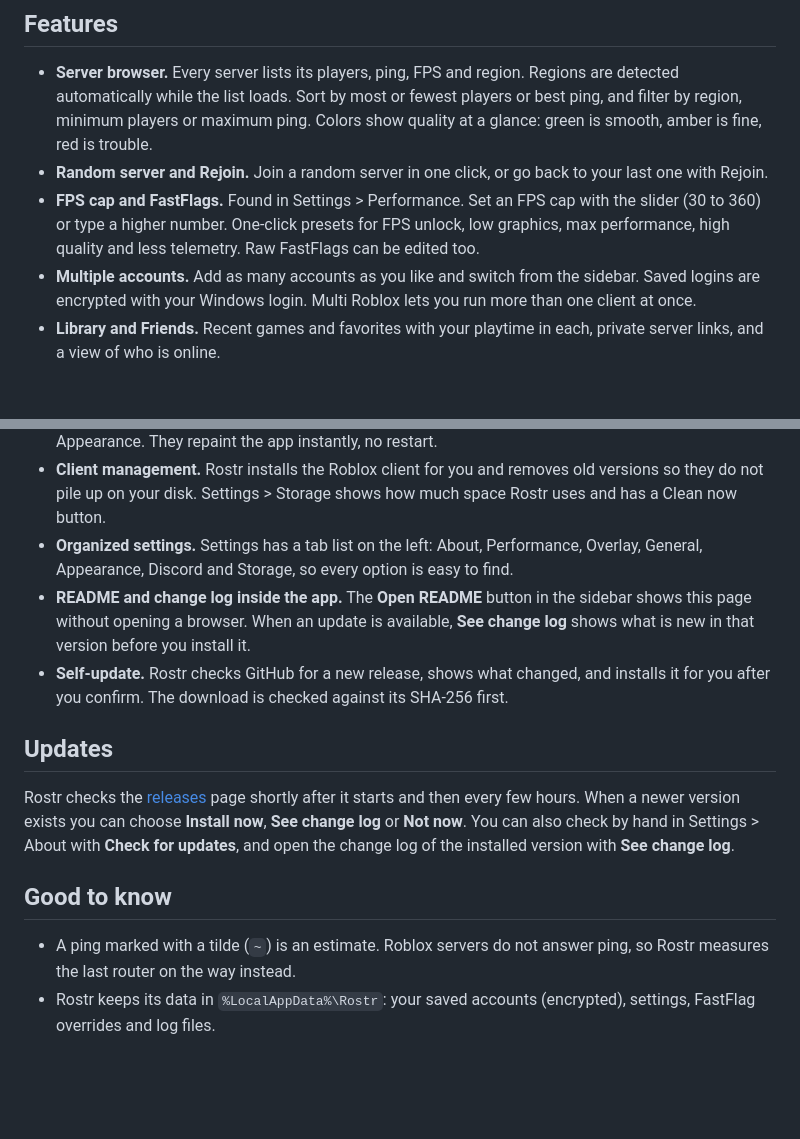
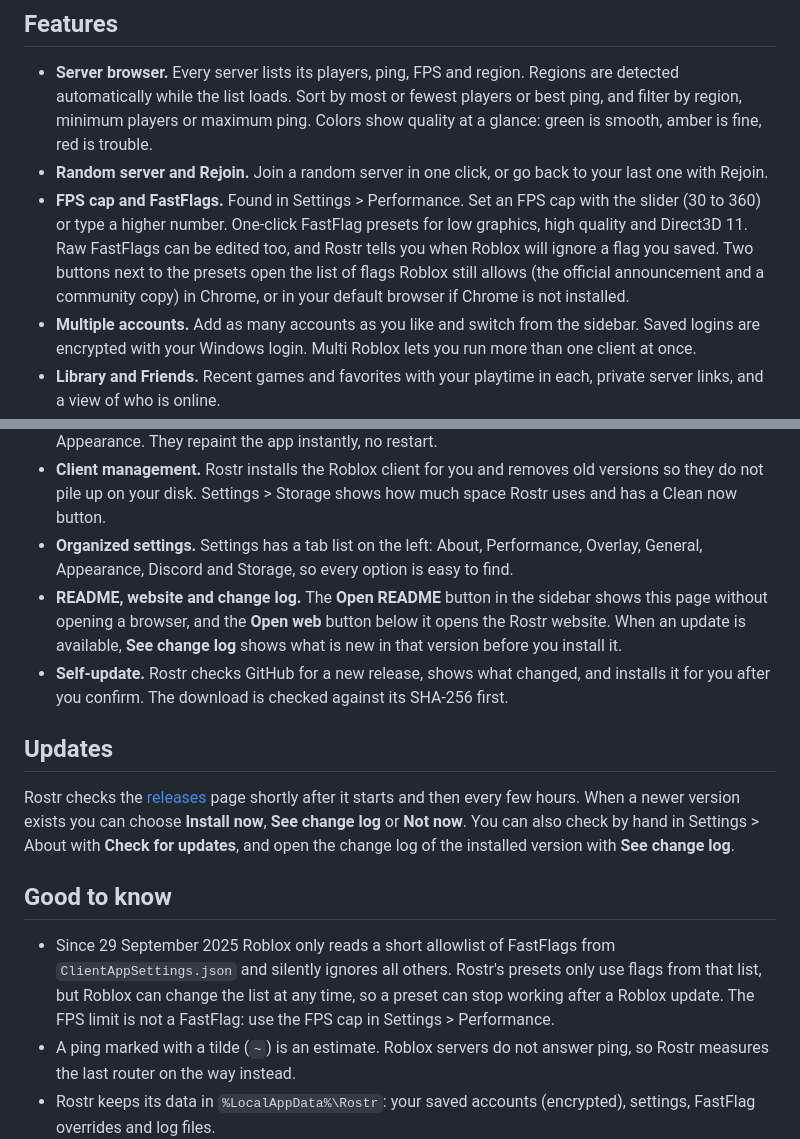
Before and after one commit to stepak2321/rostr.trebka.net, a Markdown page: README.md, 2 parts joined by grey strips. Rendered like a GitHub page; blank space fills up the shorter version.

```diff
--- a/README.md
+++ b/README.md
@@ -24,7 +24,7 @@ You can also press Play on roblox.com. The game opens in Rostr first, so you can
 
 - **Server browser.** Every server lists its players, ping, FPS and region. Regions are detected automatically while the list loads. Sort by most or fewest players or best ping, and filter by region, minimum players or maximum ping. Colors show quality at a glance: green is smooth, amber is fine, red is trouble.
 - **Random server and Rejoin.** Join a random server in one click, or go back to your last one with Rejoin.
-- **FPS cap and FastFlags.** Found in Settings > Performance. Set an FPS cap with the slider (30 to 360) or type a higher number. One-click presets for FPS unlock, low graphics, max performance, high quality and less telemetry. Raw FastFlags can be edited too.
+- **FPS cap and FastFlags.** Found in Settings > Performance. Set an FPS cap with the slider (30 to 360) or type a higher number. One-click FastFlag presets for low graphics, high quality and Direct3D 11. Raw FastFlags can be edited too, and Rostr tells you when Roblox will ignore a flag you saved. Two buttons next to the presets open the list of flags Roblox still allows (the official announcement and a community copy) in Chrome, or in your default browser if Chrome is not installed.
 - **Multiple accounts.** Add as many accounts as you like and switch from the sidebar. Saved logins are encrypted with your Windows login. Multi Roblox lets you run more than one client at once.
 - **Library and Friends.** Recent games and favorites with your playtime in each, private server links, and a view of who is online.
 - **In-game overlay.** A small click-through box in the corner of the Roblox window, shown only while Roblox is in front. Choose which lines it shows in Settings > Overlay: ping, CPU, RAM, session time, region and account name. You can also pick the corner it sits in and preview it. The default hide and show hotkey is `Ctrl` + `Shift` + `O`, and you can change it.
@@ -33,7 +33,7 @@ You can also press Play on roblox.com. The game opens in Rostr first, so you can
 - **Themes.** Dark, Midnight, AMOLED, Ocean, Forest, Sunset, Rose and Light. Pick one in Settings > Appearance. They repaint the app instantly, no restart.
 - **Client management.** Rostr installs the Roblox client for you and removes old versions so they do not pile up on your disk. Settings > Storage shows how much space Rostr uses and has a Clean now button.
 - **Organized settings.** Settings has a tab list on the left: About, Performance, Overlay, General, Appearance, Discord and Storage, so every option is easy to find.
-- **README and change log inside the app.** The **Open README** button in the sidebar shows this page without opening a browser. When an update is available, **See change log** shows what is new in that version before you install it.
+- **README, website and change log.** The **Open README** button in the sidebar shows this page without opening a browser, and the **Open web** button below it opens the Rostr website. When an update is available, **See change log** shows what is new in that version before you install it.
 - **Self-update.** Rostr checks GitHub for a new release, shows what changed, and installs it for you after you confirm. The download is checked against its SHA-256 first.
 
 ## Updates
@@ -42,6 +42,7 @@ Rostr checks the [releases](https://github.com/stepak2321/rostr.trebka.net/relea
 
 ## Good to know
 
+- Since 29 September 2025 Roblox only reads a short allowlist of FastFlags from `ClientAppSettings.json` and silently ignores all others. Rostr's presets only use flags from that list, but Roblox can change the list at any time, so a preset can stop working after a Roblox update. The FPS limit is not a FastFlag: use the FPS cap in Settings > Performance.
 - A ping marked with a tilde (`~`) is an estimate. Roblox servers do not answer ping, so Rostr measures the last router on the way instead.
 - Rostr keeps its data in `%LocalAppData%\Rostr`: your saved accounts (encrypted), settings, FastFlag overrides and log files.
 - To catch Play on roblox.com, Rostr registers itself for `roblox-player:` links for your Windows user only. It saves the original handler the first time so it can be restored.
```
